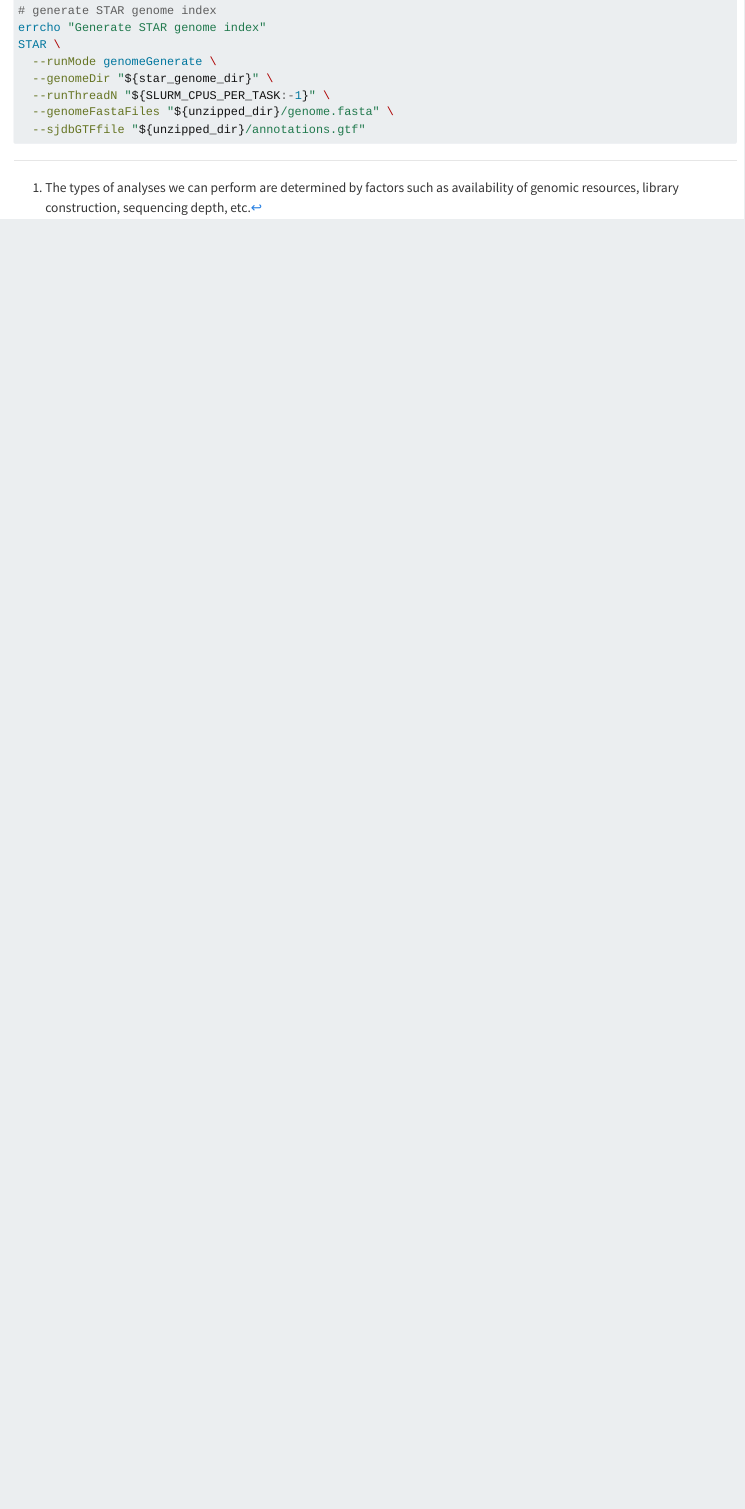
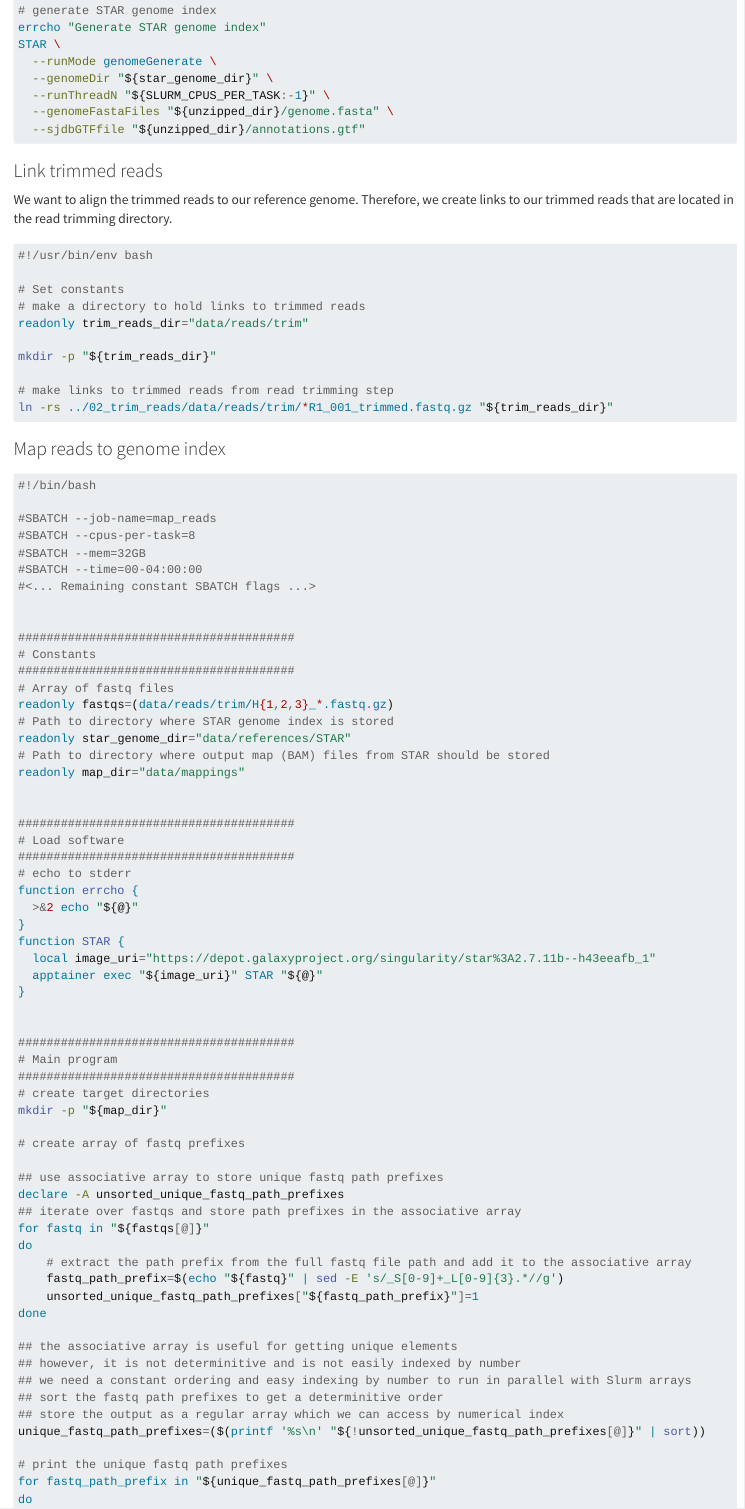
Before and after one commit to trev-f/rnaseq-crash-course, a Quarto document (pipeline/map_reads.qmd): the page in a window 1100 px wide, from 3160 px down. Rendered offline with R 4.5, knitr and Pandoc in place of Quarto, with nearby package versions; long lines of code are wrapped.

Commit message:
feat: map reads script rough draft

````diff
--- a/pipeline/map_reads.qmd
+++ b/pipeline/map_reads.qmd
@@ -159,3 +159,88 @@ STAR \
   --genomeFastaFiles "${unzipped_dir}/genome.fasta" \
   --sjdbGTFfile "${unzipped_dir}/annotations.gtf"
 ```
+
+
+### Link trimmed reads
+
+We want to align the trimmed reads to our reference genome.
+Therefore, we create links to our trimmed reads that are located in the read trimming directory.
+
+``` {.bash filename="link_reads.sh"}
+#!/usr/bin/env bash
+
+# Set constants
+# make a directory to hold links to trimmed reads
+readonly trim_reads_dir="data/reads/trim"
+
+mkdir -p "${trim_reads_dir}"
+
+# make links to trimmed reads from read trimming step
+ln -rs ../02_trim_reads/data/reads/trim/*R1_001_trimmed.fastq.gz "${trim_reads_dir}"
+```
+
+
+### Map reads to genome index
+
+``` {.bash filename="map_reads.sh"}
+#!/bin/bash
+
+#SBATCH --job-name=map_reads
+#SBATCH --cpus-per-task=8
+#SBATCH --mem=32GB
+#SBATCH --time=00-04:00:00
+#<... Remaining constant SBATCH flags ...>
+
+
+#######################################
+# Constants
+#######################################
+# Array of fastq files
+readonly fastqs=(data/reads/trim/H{1,2,3}_*.fastq.gz)
+# Path to directory where STAR genome index is stored
+readonly star_genome_dir="data/references/STAR"
+# Path to directory where output map (BAM) files from STAR should be stored
+readonly map_dir="data/mappings"
+
+
+#######################################
+# Load software
+#######################################
+# echo to stderr
+function errcho {
+  >&2 echo "${@}"
+}
+function STAR {
+  local image_uri="https://depot.galaxyproject.org/singularity/star%3A2.7.11b--h43eeafb_1"
+  apptainer exec "${image_uri}" STAR "${@}"
+}
+
+
+#######################################
+# Main program
+#######################################
+# create target directories
+mkdir -p "${map_dir}"
+
+# create array of fastq prefixes
+
+## use associative array to store unique fastq path prefixes
+declare -A unsorted_unique_fastq_path_prefixes
+## iterate over fastqs and store path prefixes in the associative array
+for fastq in "${fastqs[@]}"
+do
+    # extract the path prefix from the full fastq file path and add it to the associative array
+    fastq_path_prefix=$(echo "${fastq}" | sed -E 's/_S[0-9]+_L[0-9]{3}.*//g')
+    unsorted_unique_fastq_path_prefixes["${fastq_path_prefix}"]=1
+done
+
+## the associative array is useful for getting unique elements
+## however, it is not determinitive and is not easily indexed by number
+## we need a constant ordering and easy indexing by number to run in parallel with Slurm arrays
+## sort the fastq path prefixes to get a determinitive order
+## store the output as a regular array which we can access by numerical index
+unique_fastq_path_prefixes=($(printf '%s\n' "${!unsorted_unique_fastq_path_prefixes[@]}" | sort))
+
+# print the unique fastq path prefixes
+for fastq_path_prefix in "${unique_fastq_path_prefixes[@]}"
+do
````
Also changed, not shown: pipeline/map_reads.qmd (24 more changed lines).
